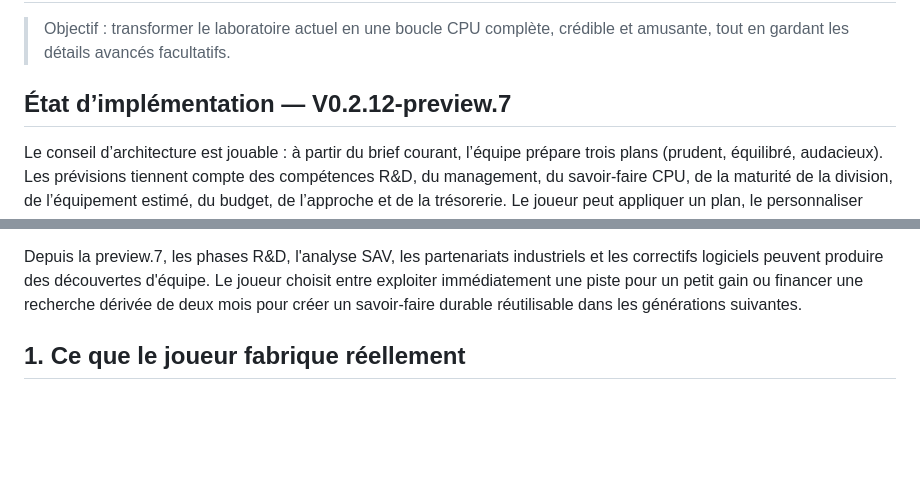
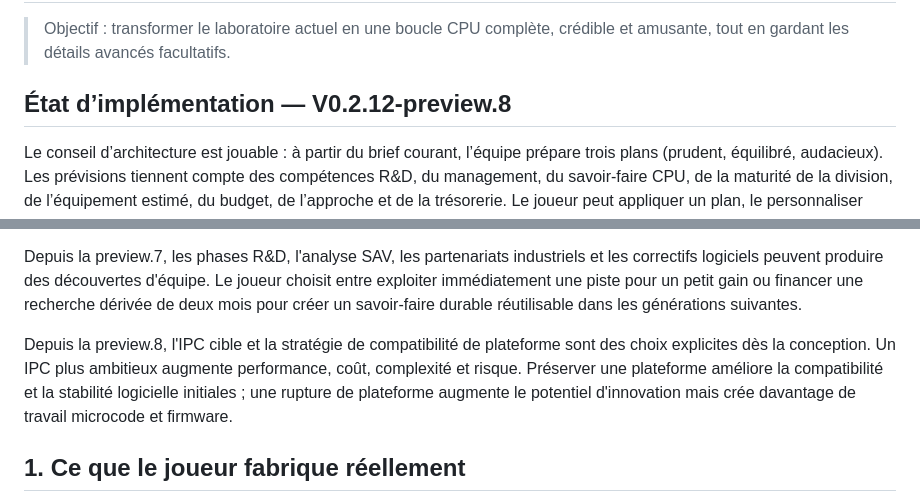
Before and after one commit to vadorus/addonhardwaregame2d, a Markdown page: docs/CPU_VERTICAL_SLICE.md, 2 parts joined by grey strips. Drawn GitHub-style; blank space fills up the shorter version.

Commit message:
docs: update CPU slice through preview 8

```diff
--- a/docs/CPU_VERTICAL_SLICE.md
+++ b/docs/CPU_VERTICAL_SLICE.md
@@ -2,7 +2,7 @@
 
 > Objectif : transformer le laboratoire actuel en une boucle CPU complète, crédible et amusante, tout en gardant les détails avancés facultatifs.
 
-## État d’implémentation — V0.2.12-preview.7
+## État d’implémentation — V0.2.12-preview.8
 
 Le conseil d’architecture est jouable : à partir du brief courant, l’équipe prépare trois plans (prudent, équilibré, audacieux). Les prévisions tiennent compte des compétences R&D, du management, du savoir-faire CPU, de la maturité de la division, de l’équipement estimé, du budget, de l’approche et de la trésorerie. Le joueur peut appliquer un plan, le personnaliser puis le lancer.
 
@@ -17,6 +17,8 @@ Le rendement dépend de la fiabilité finale, de la complexité, du procédé et
 Depuis la preview.6, la chaîne industrielle est également jouable via contrat industriel, packaging et couverture de test. Après lancement, chaque CPU possède une qualité de microcode, une couverture de compatibilité et une dette de support. Des incidents logiciels peuvent apparaître et imposer un choix entre hotfix rapide, correctif validé et programme de compatibilité, avec coût, délai et éventuel compromis de performance.
 
 Depuis la preview.7, les phases R&D, l'analyse SAV, les partenariats industriels et les correctifs logiciels peuvent produire des découvertes d'équipe. Le joueur choisit entre exploiter immédiatement une piste pour un petit gain ou financer une recherche dérivée de deux mois pour créer un savoir-faire durable réutilisable dans les générations suivantes.
+
+Depuis la preview.8, l'IPC cible et la stratégie de compatibilité de plateforme sont des choix explicites dès la conception. Un IPC plus ambitieux augmente performance, coût, complexité et risque. Préserver une plateforme améliore la compatibilité et la stabilité logicielle initiales ; une rupture de plateforme augmente le potentiel d'innovation mais crée davantage de travail microcode et firmware.
 
 ## 1. Ce que le joueur fabrique réellement
 
```
